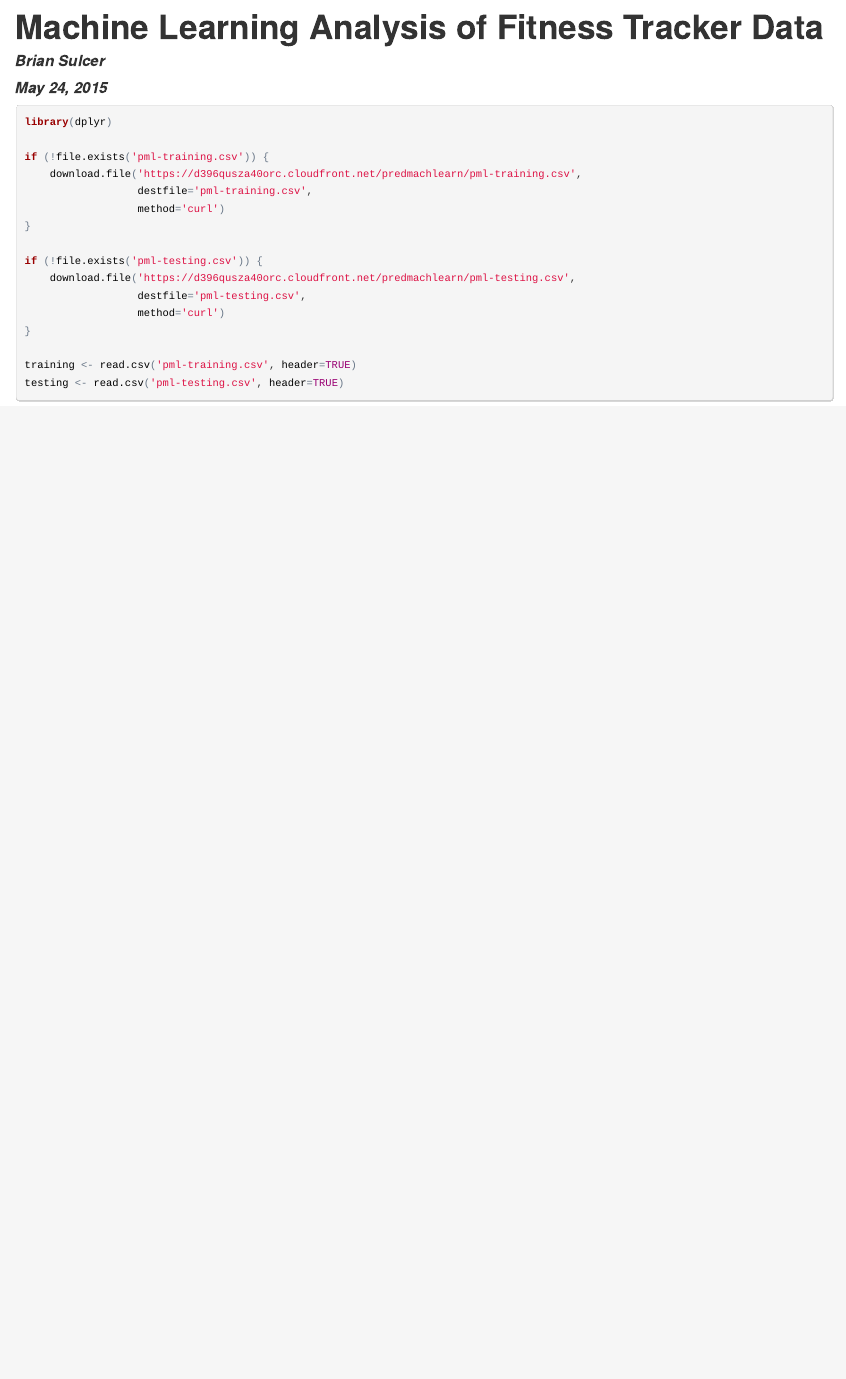
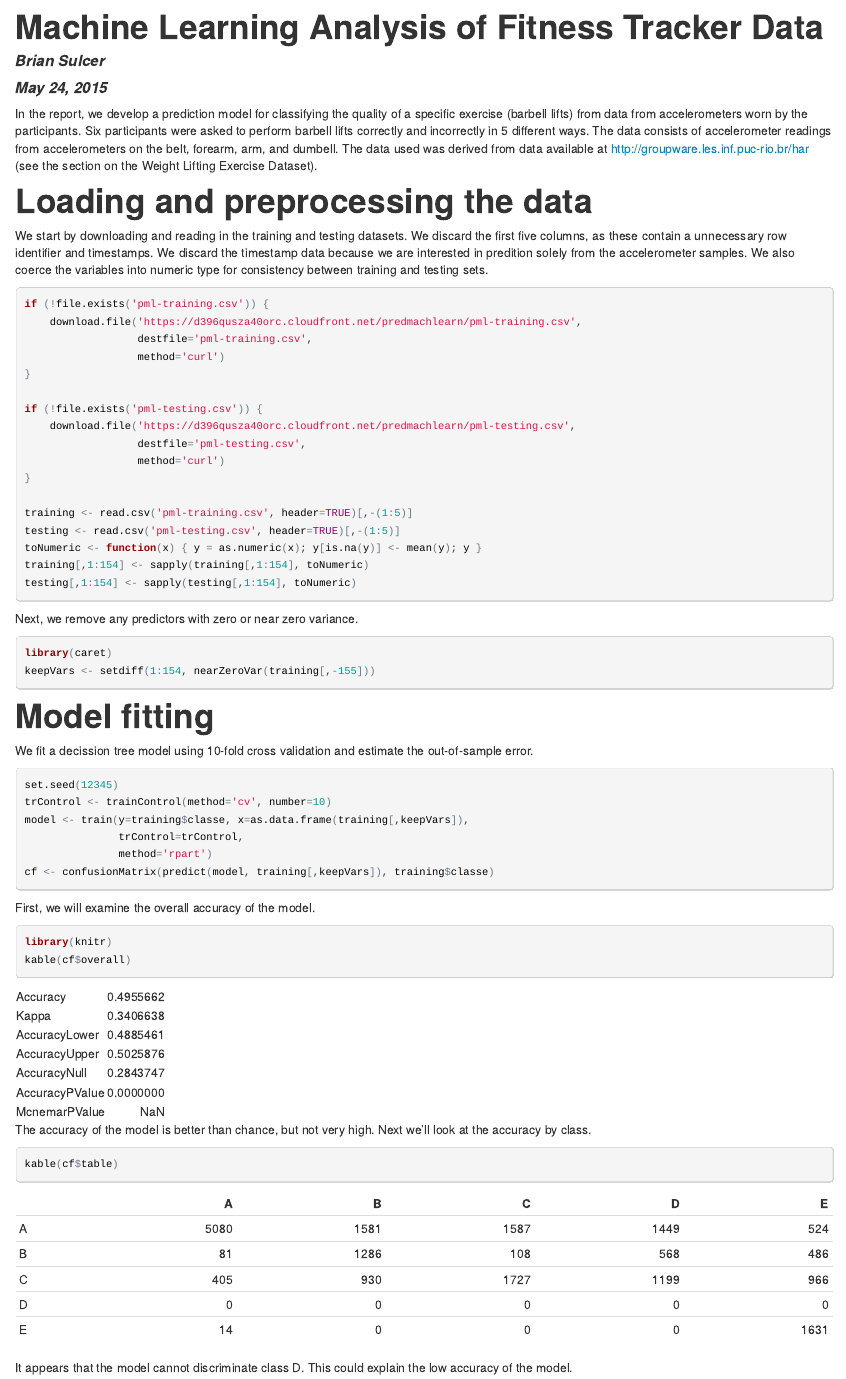
Before and after one commit to bsulcer/predmachlearn-014-project, an R Markdown document (report.Rmd): the page in a window 1100 px wide, from its top. The pictures show the output file report.html that the author committed with the source, opened offline.

Commit message:
Final report

````diff
--- a/report.Rmd
+++ b/report.Rmd
@@ -4,10 +4,23 @@ author: "Brian Sulcer"
 date: "May 24, 2015"
 output: html_document
 ---
+In the report, we develop a prediction model for classifying the quality of
+a specific exercise (barbell lifts) from data from accelerometers worn by the
+participants.  Six participants were asked to perform barbell lifts correctly and
+incorrectly in 5 different ways.  The data consists of accelerometer readings
+from accelerometers on the belt, forearm, arm, and dumbell.  The data used was
+derived from data available at http://groupware.les.inf.puc-rio.br/har (see the
+section on the Weight Lifting Exercise Dataset).
+
+# Loading and preprocessing the data
+
+We start by downloading and reading in the training and testing datasets.  We
+discard the first five columns, as these contain a unnecessary row identifier
+and timestamps.  We discard the timestamp data because we are interested in
+predition solely from the accelerometer samples.  We also coerce the variables
+into numeric type for consistency between training and testing sets.
 
 ```{r warning=FALSE, message=FALSE}
-library(dplyr)
-
 if (!file.exists('pml-training.csv')) {
     download.file('https://d396qusza40orc.cloudfront.net/predmachlearn/pml-training.csv',
                   destfile='pml-training.csv',
@@ -20,6 +33,58 @@ if (!file.exists('pml-testing.csv')) {
                   method='curl')
 }
 
-training <- read.csv('pml-training.csv', header=TRUE)
-testing <- read.csv('pml-testing.csv', header=TRUE)
+training <- read.csv('pml-training.csv', header=TRUE)[,-(1:5)]
+testing <- read.csv('pml-testing.csv', header=TRUE)[,-(1:5)]
+toNumeric <- function(x) { y = as.numeric(x); y[is.na(y)] <- mean(y); y }
+training[,1:154] <- sapply(training[,1:154], toNumeric)
+testing[,1:154] <- sapply(testing[,1:154], toNumeric)
 ```
+
+Next, we remove any predictors with zero or near zero variance.
+
+```{r warning=FALSE, message=FALSE}
+library(caret)
+keepVars <- setdiff(1:154, nearZeroVar(training[,-155]))
+```
+
+# Model fitting
+
+We fit a decission tree model using 10-fold cross validation and estimate the
+out-of-sample error.
+
+```{r warning=FALSE, message=FALSE, cache=TRUE}
+set.seed(12345)
+trControl <- trainControl(method='cv', number=10)
+model <- train(y=training$classe, x=as.data.frame(training[,keepVars]),
+               trControl=trControl,
+               method='rpart')
+cf <- confusionMatrix(predict(model, training[,keepVars]), training$classe)
+```
+
+First, we will examine the overall accuracy of the model.
+
+```{r}
+library(knitr)
+kable(cf$overall)
+```
+
+The accuracy of the model is better than chance, but not very high.  Next we'll
+look at the accuracy by class.
+
+```{r}
+kable(cf$table)
+```
+
+It appears that the model cannot discriminate class D.  This could explain
+the low accuracy of the model.
+
+```{r echo=FALSE, eval=FALSE}
+pml_write_files = function(x){
+  n = length(x)
+  for(i in 1:n){
+    filename = paste0("problem_id_",i,".txt")
+    write.table(x[i],file=filename,quote=FALSE,row.names=FALSE,col.names=FALSE)
+  }
+}
+pml_write_files(predict(model, newdata=testing[,keepVars]))
+```
````
Also changed, not shown: report.html, 1 other file.
